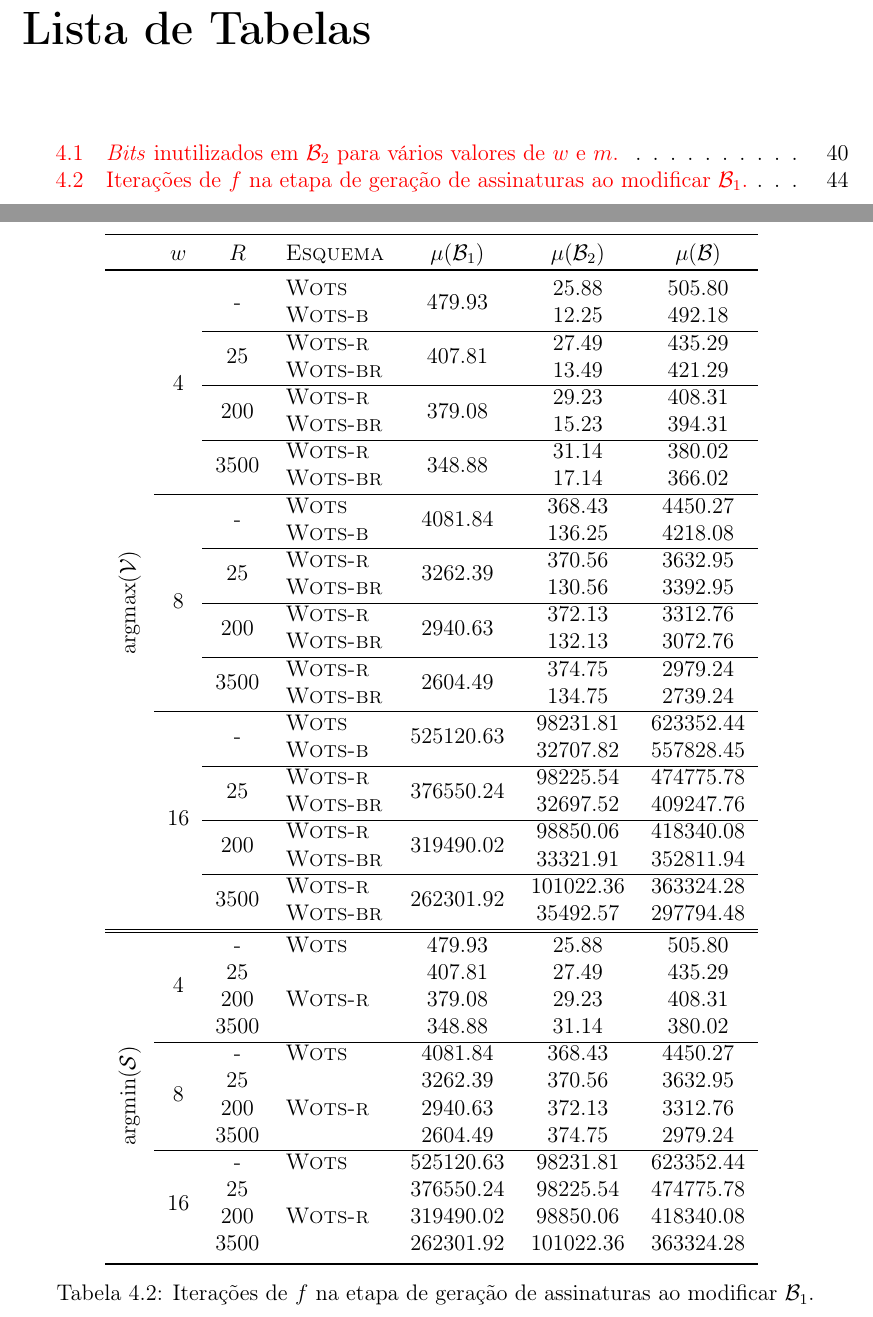
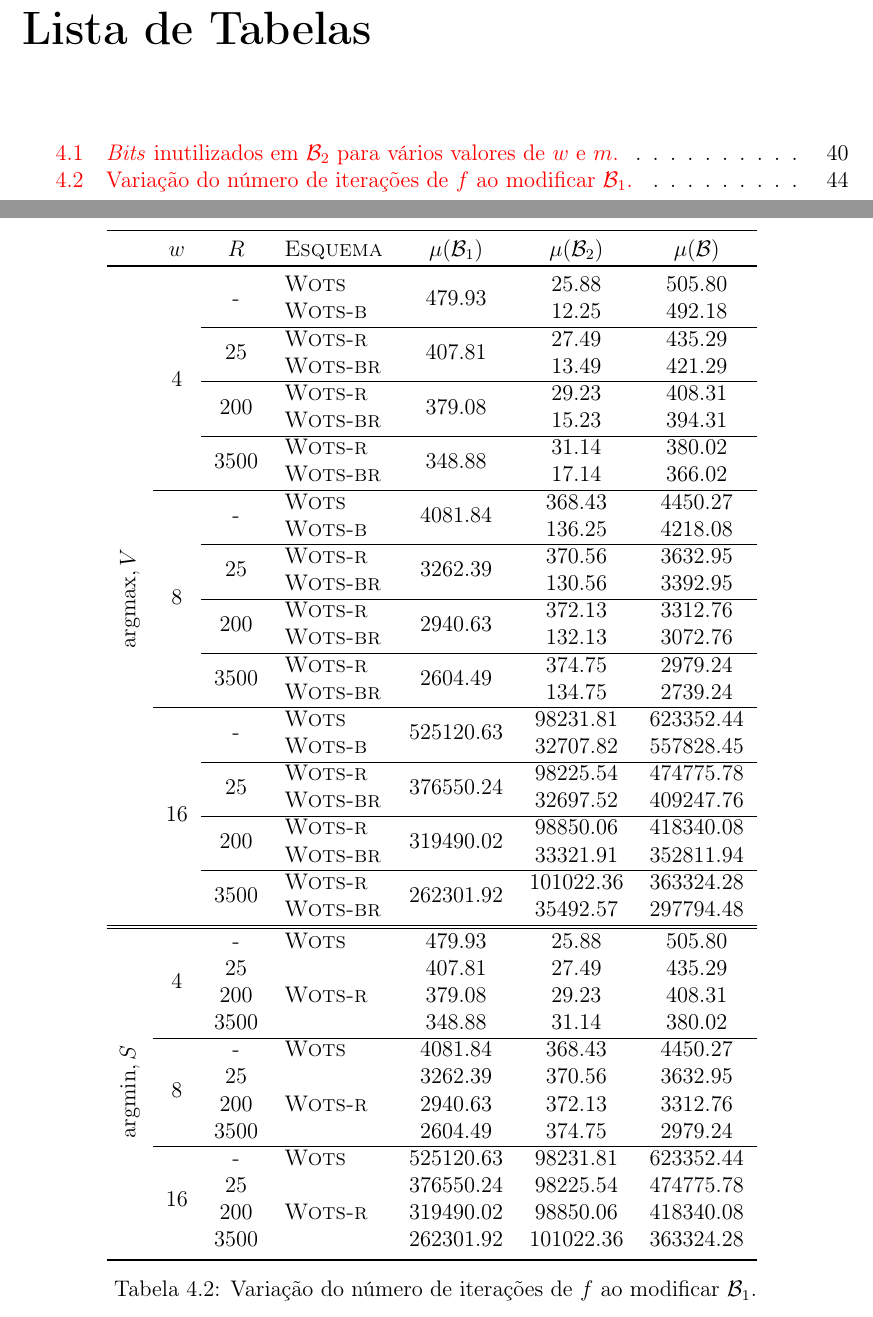
Before and after one commit to zambonin/bsc, a LaTeX document (bsc.tex): two parts of pages 4 and 44 of 49, joined at a grey line, cut so that both start at the same text. Compiled offline with pdfLaTeX.

Commit message:
sharelatex: update bsc.tex from r37522 to r37536

```diff
--- a/bsc.tex
+++ b/bsc.tex
@@ -1935,7 +1935,7 @@ Os valores na Tabela~\ref{tab:2} consistem da média aritmética de $2^{14}$ con
     \toprule
     & $w$ & $R$ & \textsc{Esquema} & $\mu(\mathcal{B}_1)$ & $\mu(\mathcal{B}_2)$ & $\mu(\mathcal{B})$ \\
     \toprule
-    \multirow{24}{*}{\rotatebox[origin=c]{90}{$\argmax (\mathcal{V})$}} & \multirow{8}{*}{4} & \multirow{2}{*}{-}
+    \multirow{24}{*}{\rotatebox[origin=c]{90}{$\argmax, V$}} & \multirow{8}{*}{4} & \multirow{2}{*}{-}
        &    \textsc{Wots} &     \multirow{2}{*}{479.93} &      25.88 &     505.80 \\
      && &  \textsc{Wots-b} &      &      12.25 &     492.18 \\ \cline{3-7}
     && \multirow{2}{*}{25}
@@ -1971,7 +1971,7 @@ Os valores na Tabela~\ref{tab:2} consistem da média aritmética de $2^{14}$ con
     & &\multirow{2}{*}{3500}
        &  \textsc{Wots-r} &  \multirow{2}{*}{262301.92} &  101022.36 &  363324.28 \\
      & && \textsc{Wots-br} &      &   35492.57 &  297794.48 \\ \hline \hline
-    \multirow{12}{*}{\rotatebox[origin=c]{90}{$\argmin (\mathcal{S})$}} & \multirow{4}{*}{4} & -
+    \multirow{12}{*}{\rotatebox[origin=c]{90}{$\argmin, S$}} & \multirow{4}{*}{4} & -
        &    \textsc{Wots} &     479.93 &      25.88 &     505.80 \\
     && 25
        &  \multirow{3}{*}{\textsc{Wots-r}} &     407.81 &      27.49 &     435.29 \\
@@ -1997,8 +1997,8 @@ Os valores na Tabela~\ref{tab:2} consistem da média aritmética de $2^{14}$ con
        &  &  262301.92 &  101022.36 &  363324.28 \\
     \bottomrule
     \end{tabular}
-    \label{tab:3}
-    \caption{Iterações de $f$ na etapa de geração de assinaturas ao modificar $\mathcal{B}_1$.}
+    \label{tab:2}
+    \caption{Variação do número de iterações de $f$ ao modificar $\mathcal{B}_1$.}
 \end{table}
 
 \subsection{Impacto em esquemas baseados em árvores de Merkle}
```
